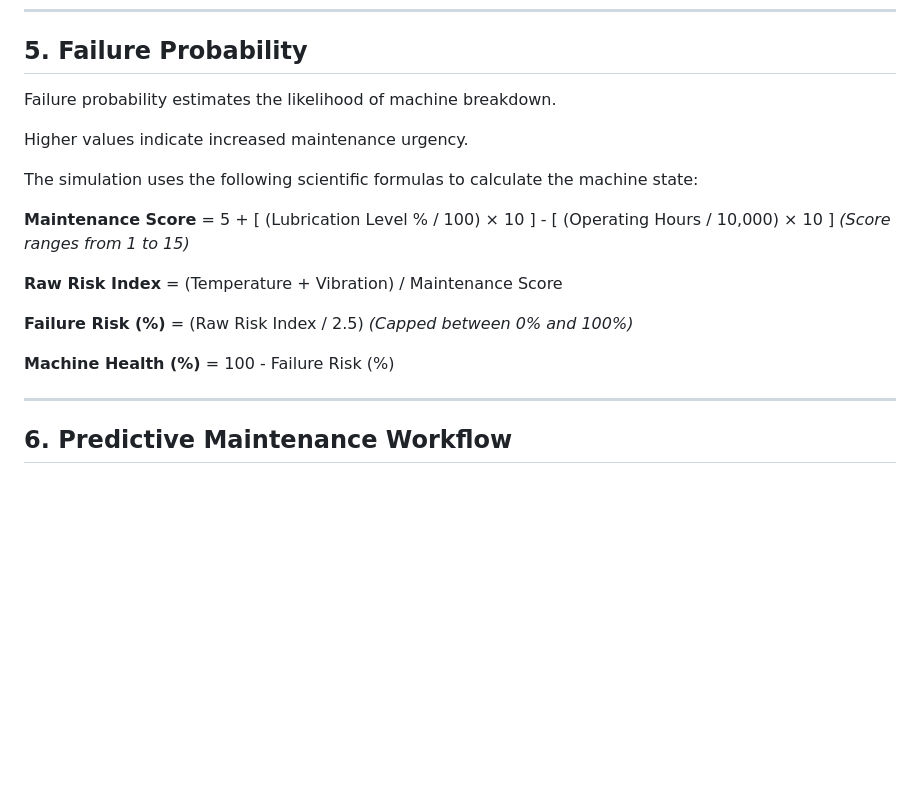
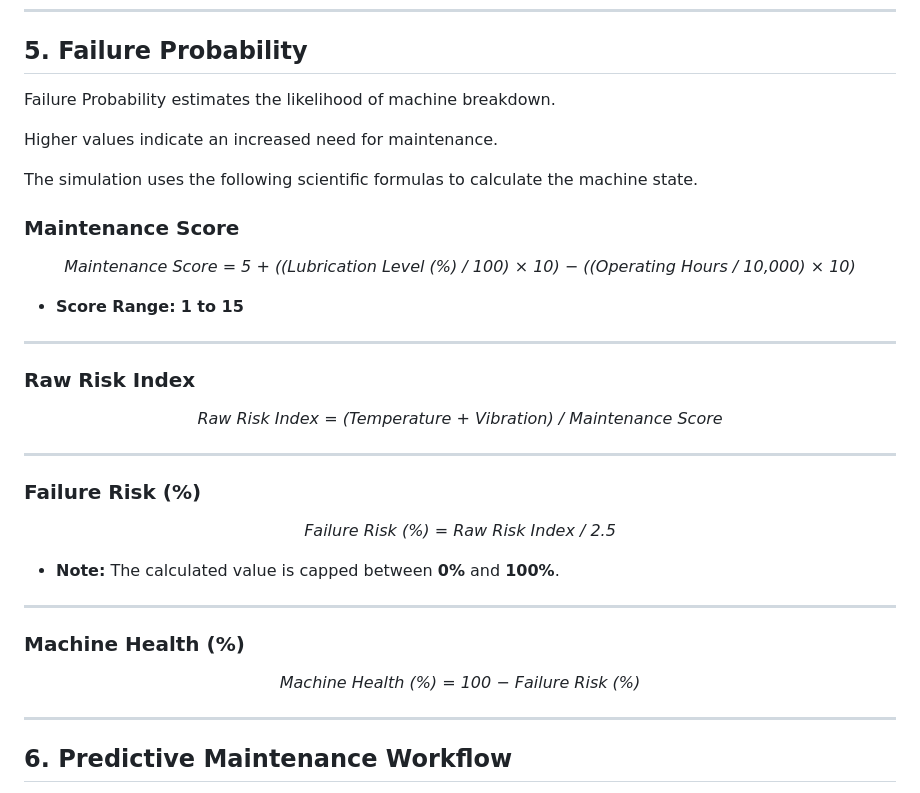
Before and after one commit to vlabsdei/VLab_Kripa, a Markdown page: exp-5-predictive-maintenance-laboratory/theory.md, the part around the change. Rendered like a GitHub page; blank space fills up the shorter version.

Commit message:
Experiment-5

```diff
--- a/exp-5-predictive-maintenance-laboratory/theory.md
+++ b/exp-5-predictive-maintenance-laboratory/theory.md
@@ -105,21 +105,45 @@ Health Levels:
 
 ## 5. Failure Probability
 
-Failure probability estimates the likelihood of machine breakdown.
+Failure Probability estimates the likelihood of machine breakdown.
 
-Higher values indicate increased maintenance urgency.
+Higher values indicate an increased need for maintenance.
 
-The simulation uses the following scientific formulas to calculate the machine state:
+The simulation uses the following scientific formulas to calculate the machine state.
 
-**Maintenance Score** = 5 + [ (Lubrication Level % / 100) × 10 ] - [ (Operating Hours / 10,000) × 10 ]
-*(Score ranges from 1 to 15)*
+### Maintenance Score
 
-**Raw Risk Index** = (Temperature + Vibration) / Maintenance Score
+<p align="center">
+<i>Maintenance Score = 5 + ((Lubrication Level (%) / 100) × 10) − ((Operating Hours / 10,000) × 10)</i>
+</p>
 
-**Failure Risk (%)** = (Raw Risk Index / 2.5)
-*(Capped between 0% and 100%)*
+- **Score Range:** **1 to 15**
 
-**Machine Health (%)** = 100 - Failure Risk (%)
+---
+
+### Raw Risk Index
+
+<p align="center">
+<i>Raw Risk Index = (Temperature + Vibration) / Maintenance Score</i>
+</p>
+
+---
+
+### Failure Risk (%)
+
+<p align="center">
+<i>Failure Risk (%) = Raw Risk Index / 2.5</i>
+</p>
+
+- **Note:** The calculated value is capped between **0%** and **100%**.
+
+---
+
+### Machine Health (%)
+
+<p align="center">
+<i>Machine Health (%) = 100 − Failure Risk (%)</i>
+</p>
 
 ---
 
```
